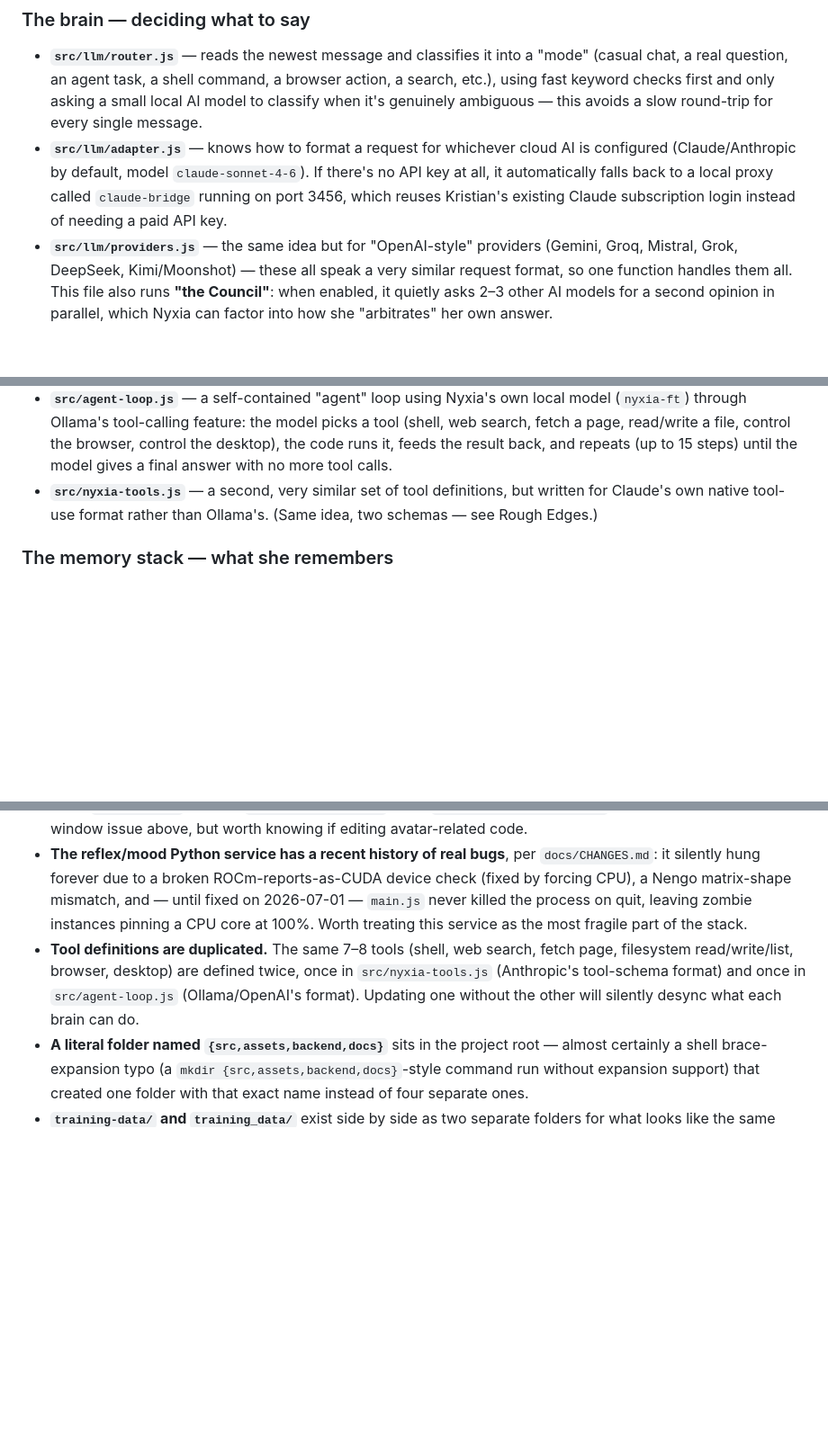
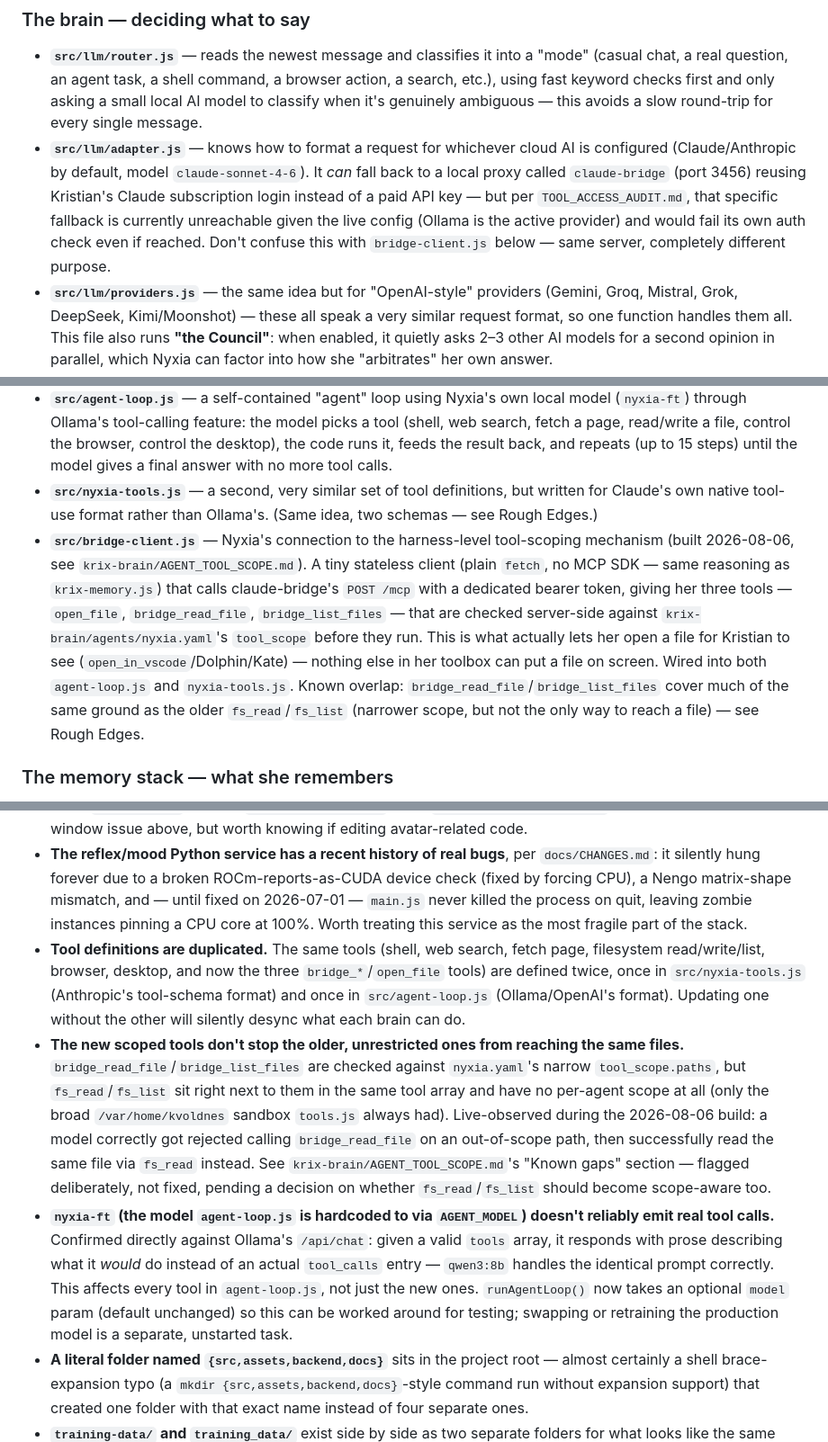
Before and after one commit to Raiyzs/Nyxia, a Markdown page: ARCHITECTURE.md, 3 parts joined by grey strips. Shown at 90% size. Rendered like a GitHub page; blank space fills up the shorter version.

Commit message:
docs: document bridge-client.js and the new scoped-tool gaps
Adds bridge-client.js to the pieces list, clarifies it's a separate
mechanism from llm/adapter.js's (currently-unreachable) claude-bridge
chat fallback, adds a "How To" entry for extending an agent's tool_scope,
and three new Rough Edges: tool-definition duplication now includes the
bridge tools, fs_read/fs_list as a live-observed bypass of the new scope
layer, and nyxia-ft's unreliable tool-calling.

Co-Authored-By: Claude Sonnet 5 <noreply@anthropic.com>
Claude-Session: https://claude.ai/code/session_01SVe3ZpqiNFTRjCFoac6krS

```diff
--- a/ARCHITECTURE.md
+++ b/ARCHITECTURE.md
@@ -78,11 +78,12 @@ In plain words: Kristian talks to a window (`space.html`) or sees her body float
 ### The brain — deciding what to say
 
 - **`src/llm/router.js`** — reads the newest message and classifies it into a "mode" (casual chat, a real question, an agent task, a shell command, a browser action, a search, etc.), using fast keyword checks first and only asking a small local AI model to classify when it's genuinely ambiguous — this avoids a slow round-trip for every single message.
-- **`src/llm/adapter.js`** — knows how to format a request for whichever cloud AI is configured (Claude/Anthropic by default, model `claude-sonnet-4-6`). If there's no API key at all, it automatically falls back to a local proxy called `claude-bridge` running on port 3456, which reuses Kristian's existing Claude subscription login instead of needing a paid API key.
+- **`src/llm/adapter.js`** — knows how to format a request for whichever cloud AI is configured (Claude/Anthropic by default, model `claude-sonnet-4-6`). It *can* fall back to a local proxy called `claude-bridge` (port 3456) reusing Kristian's Claude subscription login instead of a paid API key — but per `TOOL_ACCESS_AUDIT.md`, that specific fallback is currently unreachable given the live config (Ollama is the active provider) and would fail its own auth check even if reached. Don't confuse this with `bridge-client.js` below — same server, completely different purpose.
 - **`src/llm/providers.js`** — the same idea but for "OpenAI-style" providers (Gemini, Groq, Mistral, Grok, DeepSeek, Kimi/Moonshot) — these all speak a very similar request format, so one function handles them all. This file also runs **"the Council"**: when enabled, it quietly asks 2–3 other AI models for a second opinion in parallel, which Nyxia can factor into how she "arbitrates" her own answer.
 - **`src/prompt-builder.js`** — assembles the giant instruction block ("system prompt") sent to the AI on every turn: her personality, her current mood, her self-model ("what I'm doing / feeling right now"), recent memories, morning thoughts left over from an overnight "sleep cycle," and time-of-day flavor text (gentler in the morning, quieter late at night).
 - **`src/agent-loop.js`** — a self-contained "agent" loop using Nyxia's own local model (`nyxia-ft`) through Ollama's tool-calling feature: the model picks a tool (shell, web search, fetch a page, read/write a file, control the browser, control the desktop), the code runs it, feeds the result back, and repeats (up to 15 steps) until the model gives a final answer with no more tool calls.
 - **`src/nyxia-tools.js`** — a second, very similar set of tool definitions, but written for Claude's own native tool-use format rather than Ollama's. (Same idea, two schemas — see Rough Edges.)
+- **`src/bridge-client.js`** — Nyxia's connection to the harness-level tool-scoping mechanism (built 2026-08-06, see `krix-brain/AGENT_TOOL_SCOPE.md`). A tiny stateless client (plain `fetch`, no MCP SDK — same reasoning as `krix-memory.js`) that calls claude-bridge's `POST /mcp` with a dedicated bearer token, giving her three tools — `open_file`, `bridge_read_file`, `bridge_list_files` — that are checked server-side against `krix-brain/agents/nyxia.yaml`'s `tool_scope` before they run. This is what actually lets her open a file for Kristian to see (`open_in_vscode`/Dolphin/Kate) — nothing else in her toolbox can put a file on screen. Wired into both `agent-loop.js` and `nyxia-tools.js`. Known overlap: `bridge_read_file`/`bridge_list_files` cover much of the same ground as the older `fs_read`/`fs_list` (narrower scope, but not the only way to reach a file) — see Rough Edges.
 
 ### The memory stack — what she remembers
 
@@ -206,7 +208,9 @@ These are things actually found while reading the code, not guesses:
 - **A confirmed, but accepted, visual gap:** per `docs/CHANGES.md` (2026-07-01), the `surprised` expression has no matching facial blendshape on the current VRM model — the body animation plays but the face doesn't change. Logged as cosmetic, not fixed.
 - **Two different avatar files loaded by two different (one dead, one live) windows.** The unused `index.html` loads `vrm_girl.vrm`; the live `desktop-avatar.html` loads `girl_character2_test.vrm`. Consistent with the dead-window issue above, but worth knowing if editing avatar-related code.
 - **The reflex/mood Python service has a recent history of real bugs**, per `docs/CHANGES.md`: it silently hung forever due to a broken ROCm-reports-as-CUDA device check (fixed by forcing CPU), a Nengo matrix-shape mismatch, and — until fixed on 2026-07-01 — `main.js` never killed the process on quit, leaving zombie instances pinning a CPU core at 100%. Worth treating this service as the most fragile part of the stack.
-- **Tool definitions are duplicated.** The same 7–8 tools (shell, web search, fetch page, filesystem read/write/list, browser, desktop) are defined twice, once in `src/nyxia-tools.js` (Anthropic's tool-schema format) and once in `src/agent-loop.js` (Ollama/OpenAI's format). Updating one without the other will silently desync what each brain can do.
+- **Tool definitions are duplicated.** The same tools (shell, web search, fetch page, filesystem read/write/list, browser, desktop, and now the three `bridge_*`/`open_file` tools) are defined twice, once in `src/nyxia-tools.js` (Anthropic's tool-schema format) and once in `src/agent-loop.js` (Ollama/OpenAI's format). Updating one without the other will silently desync what each brain can do.
+- **The new scoped tools don't stop the older, unrestricted ones from reaching the same files.** `bridge_read_file`/`bridge_list_files` are checked against `nyxia.yaml`'s narrow `tool_scope.paths`, but `fs_read`/`fs_list` sit right next to them in the same tool array and have no per-agent scope at all (only the broad `/var/home/kvoldnes` sandbox `tools.js` always had). Live-observed during the 2026-08-06 build: a model correctly got rejected calling `bridge_read_file` on an out-of-scope path, then successfully read the same file via `fs_read` instead. See `krix-brain/AGENT_TOOL_SCOPE.md`'s "Known gaps" section — flagged deliberately, not fixed, pending a decision on whether `fs_read`/`fs_list` should become scope-aware too.
+- **`nyxia-ft` (the model `agent-loop.js` is hardcoded to via `AGENT_MODEL`) doesn't reliably emit real tool calls.** Confirmed directly against Ollama's `/api/chat`: given a valid `tools` array, it responds with prose describing what it *would* do instead of an actual `tool_calls` entry — `qwen3:8b` handles the identical prompt correctly. This affects every tool in `agent-loop.js`, not just the new ones. `runAgentLoop()` now takes an optional `model` param (default unchanged) so this can be worked around for testing; swapping or retraining the production model is a separate, unstarted task.
 - **A literal folder named `{src,assets,backend,docs}`** sits in the project root — almost certainly a shell brace-expansion typo (a `mkdir {src,assets,backend,docs}`-style command run without expansion support) that created one folder with that exact name instead of four separate ones.
 - **`training-data/` and `training_data/`** exist side by side as two separate folders for what looks like the same purpose (fine-tuning datasets) — easy to update the wrong one.
 - **The project's on-disk size is dominated by fine-tuning artifacts, not app code** — multiple multi-gigabyte `.gguf` model files, a full `nyxia-merged/` safetensors checkpoint, and two training-data folders live directly in the project root. `.gitignore` was patched (2026-06-09) to keep ~50GB of this out of git, but it's still all sitting in the working directory.
```
Also changed, not shown: other parts of ARCHITECTURE.md (+1 -0 lines).
